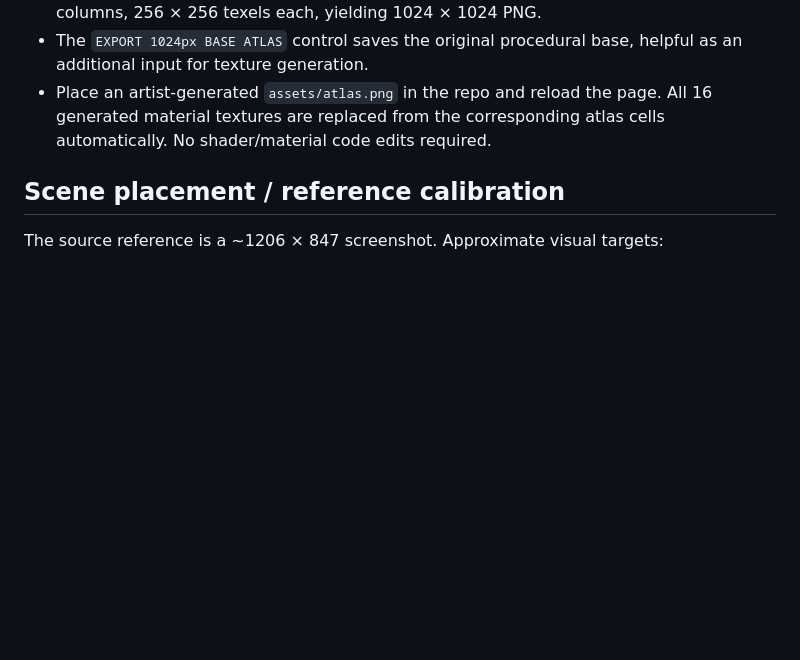
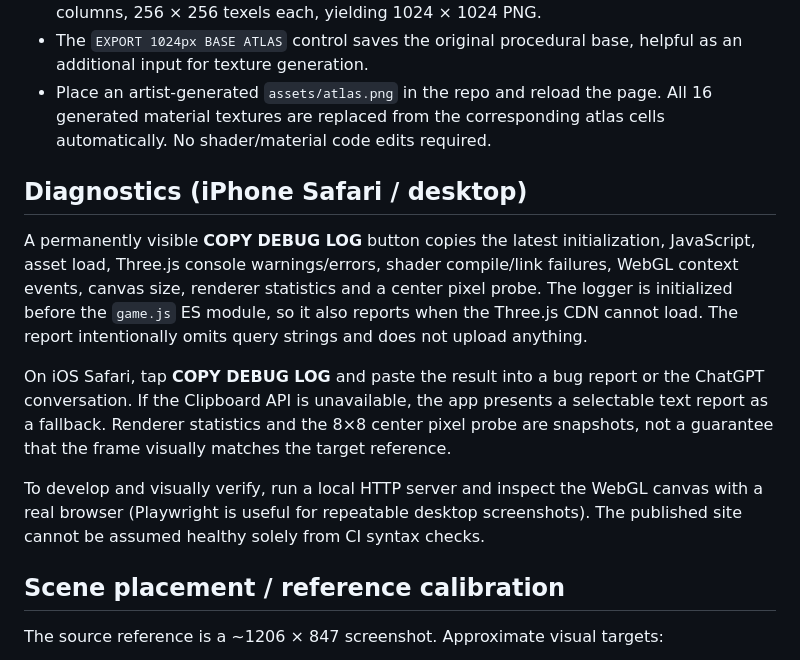
Before and after one commit to rceman/psx, a Markdown page: README.md, the part around the change. GitHub-like rendering; blank space fills up the shorter version.

Commit message:
docs: document one-button diagnostic report and visual verification limitation

```diff
--- a/README.md
+++ b/README.md
@@ -15,6 +15,26 @@
 - **Unified UV texture atlas contract:** see `assets/atlas-layout.json`. Four rows × four columns, 256 × 256 texels each, yielding 1024 × 1024 PNG.
 - The `EXPORT 1024px BASE ATLAS` control saves the original procedural base, helpful as an additional input for texture generation.
 - Place an artist-generated `assets/atlas.png` in the repo and reload the page. All 16 generated material textures are replaced from the corresponding atlas cells automatically. No shader/material code edits required.
+
+## Diagnostics (iPhone Safari / desktop)
+
+A permanently visible **COPY DEBUG LOG** button copies the latest initialization,
+JavaScript, asset load, Three.js console warnings/errors, shader compile/link failures,
+WebGL context events, canvas size, renderer statistics and a center pixel probe.
+The logger is initialized before the `game.js` ES module, so it also reports
+when the Three.js CDN cannot load. The report intentionally omits query strings
+and does not upload anything.
+
+On iOS Safari, tap **COPY DEBUG LOG** and paste the result into a bug report or
+the ChatGPT conversation. If the Clipboard API is unavailable, the app presents
+a selectable text report as a fallback. Renderer statistics and the 8×8 center
+pixel probe are snapshots, not a guarantee that the frame visually matches
+the target reference.
+
+To develop and visually verify, run a local HTTP server and inspect the
+WebGL canvas with a real browser (Playwright is useful for repeatable desktop
+screenshots). The published site cannot be assumed healthy solely from CI
+syntax checks.
 
 ## Scene placement / reference calibration
 
```
